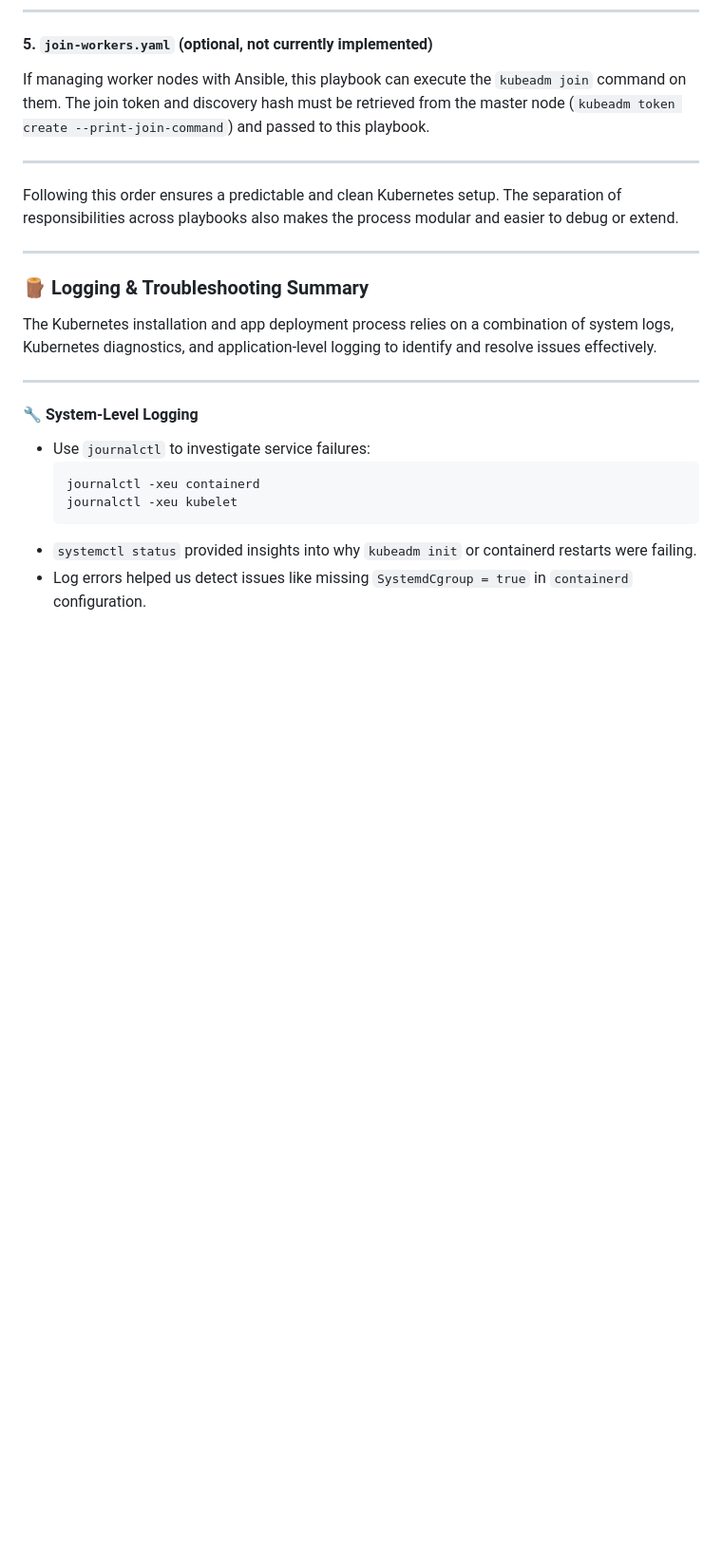
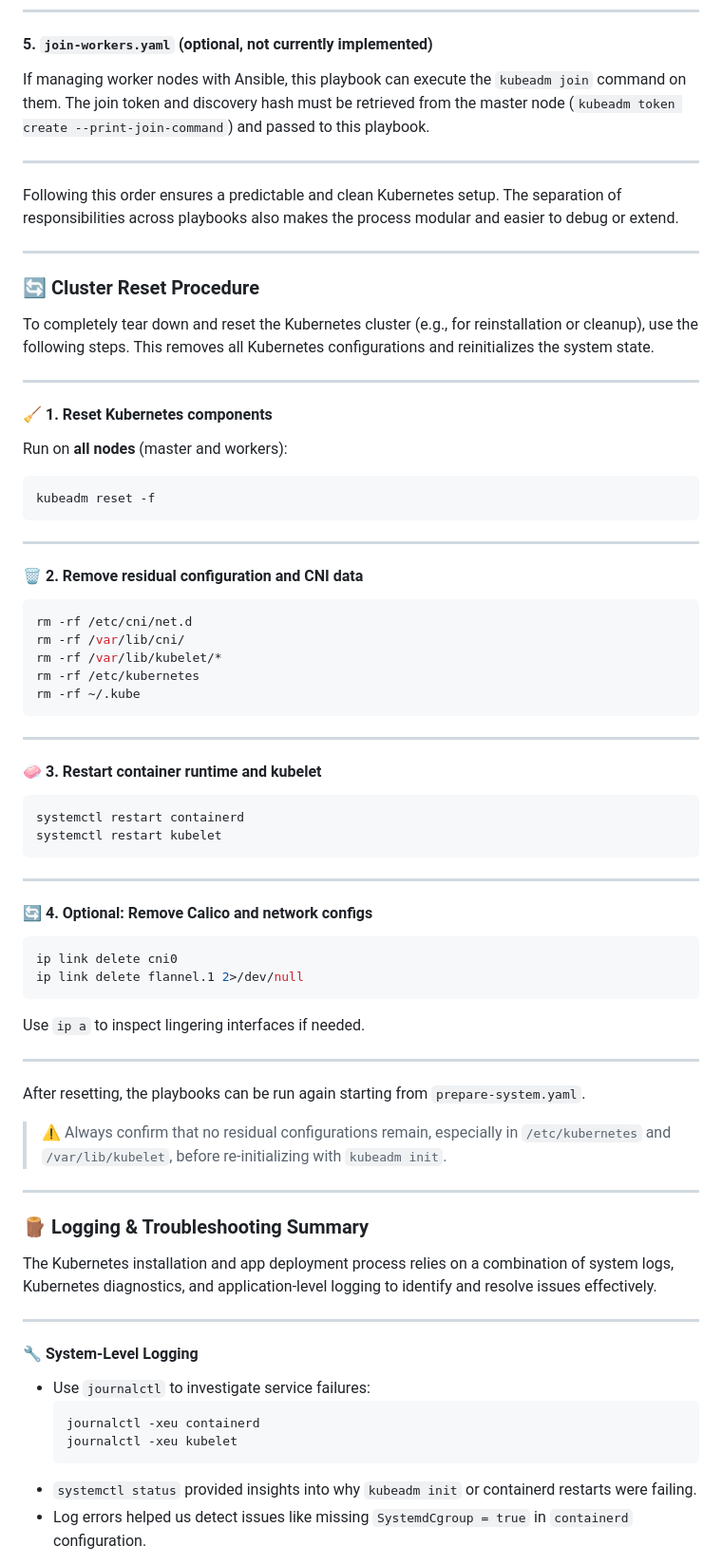
Before and after one commit to michaelkhersonsky/ansible-kube-build, a Markdown page: README.md, the part around the change printed below. Shown: that part at 95% size. GitHub-like rendering; blank space fills up the shorter version.

Commit message:
readme init

````diff
--- a/README.md
+++ b/README.md
@@ -100,6 +93,59 @@ If managing worker nodes with Ansible, this playbook can execute the `kubeadm jo
 ---
 
 Following this order ensures a predictable and clean Kubernetes setup. The separation of responsibilities across playbooks also makes the process modular and easier to debug or extend.
+
+---
+### 🔄 Cluster Reset Procedure
+
+To completely tear down and reset the Kubernetes cluster (e.g., for reinstallation or cleanup), use the following steps. This removes all Kubernetes configurations and reinitializes the system state.
+
+---
+
+#### 🧹 1. Reset Kubernetes components
+
+Run on **all nodes** (master and workers):
+
+```bash
+kubeadm reset -f
+```
+
+---
+
+#### 🗑️ 2. Remove residual configuration and CNI data
+
+```bash
+rm -rf /etc/cni/net.d
+rm -rf /var/lib/cni/
+rm -rf /var/lib/kubelet/*
+rm -rf /etc/kubernetes
+rm -rf ~/.kube
+```
+
+---
+
+#### 🧼 3. Restart container runtime and kubelet
+
+```bash
+systemctl restart containerd
+systemctl restart kubelet
+```
+
+---
+
+#### 🔄 4. Optional: Remove Calico and network configs
+
+```bash
+ip link delete cni0
+ip link delete flannel.1 2>/dev/null
+```
+
+Use `ip a` to inspect lingering interfaces if needed.
+
+---
+
+After resetting, the playbooks can be run again starting from `prepare-system.yaml`.
+
+> ⚠️ Always confirm that no residual configurations remain, especially in `/etc/kubernetes` and `/var/lib/kubelet`, before re-initializing with `kubeadm init`.
 
 ---
 ### 🪵 Logging & Troubleshooting Summary
````
Also changed, not shown: other parts of README.md (+13 -20 lines).
